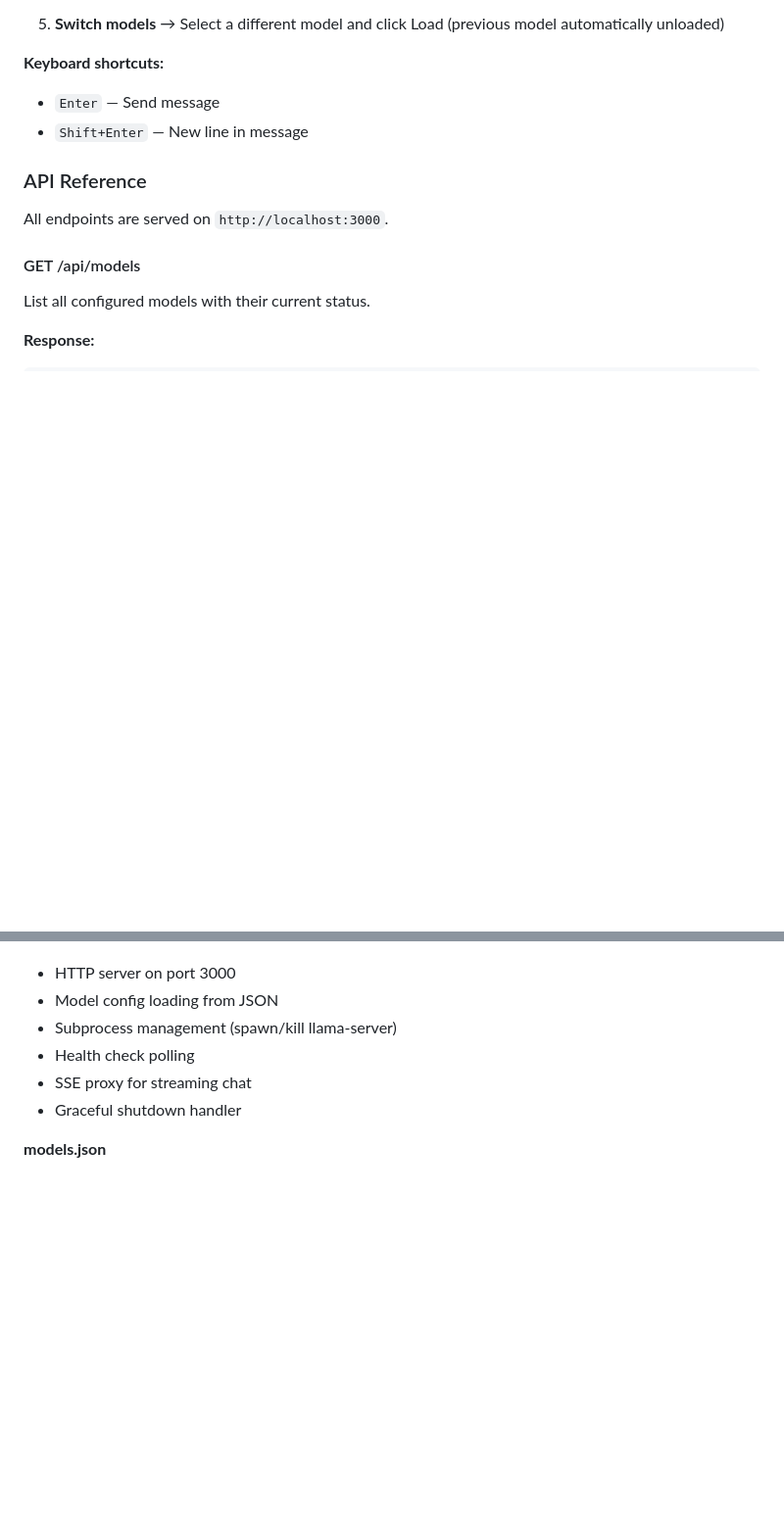
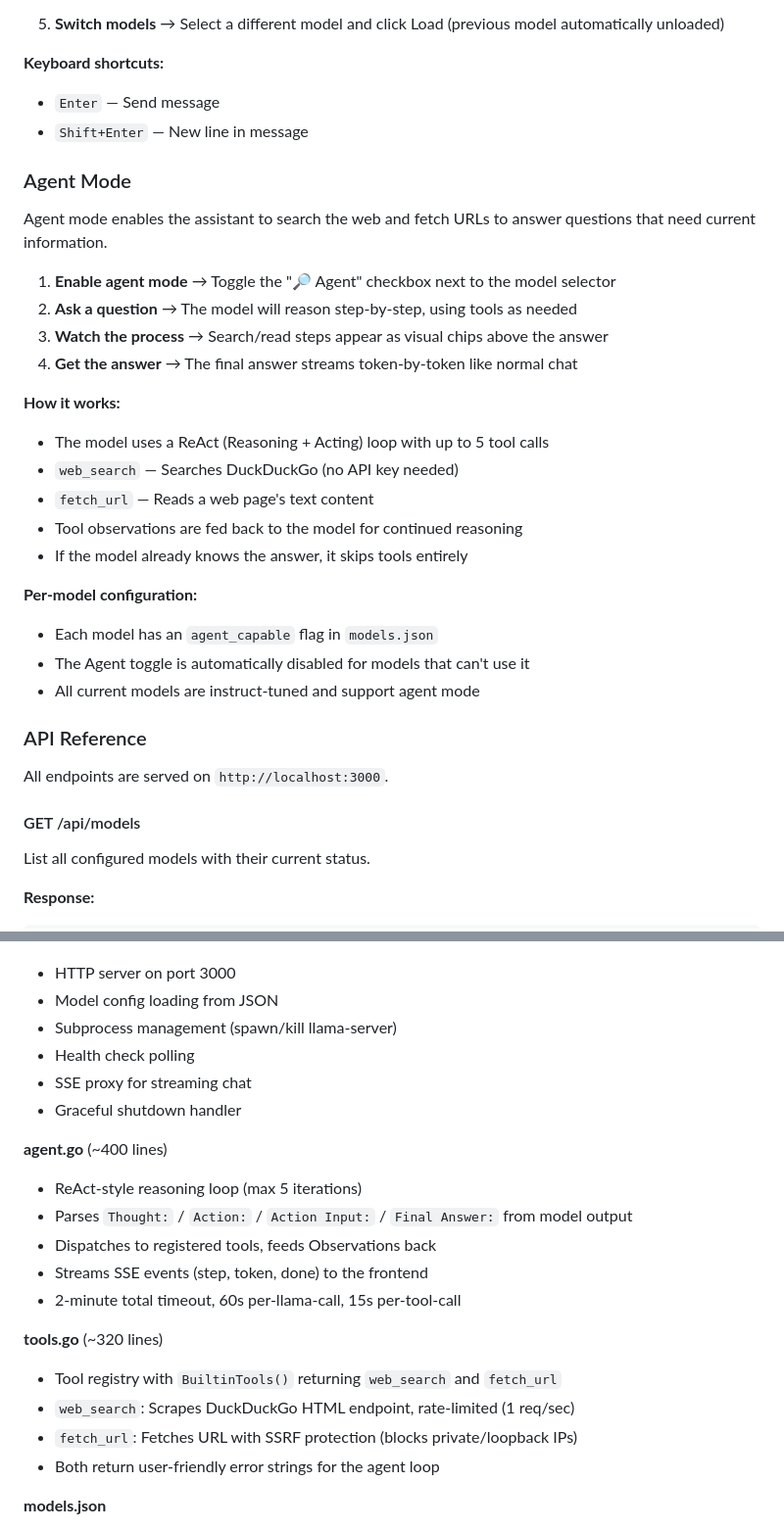
Before and after one commit to dadyutenga/llmchat, a Markdown page: README.md, 2 parts joined by grey strips. Shown at 98% size. GitHub-like rendering; blank space fills up the shorter version.

```diff
--- a/README.md
+++ b/README.md
@@ -300,6 +304,27 @@ The server starts on **http://localhost:3000** by default.
 - `Enter` — Send message
 - `Shift+Enter` — New line in message
 
+### Agent Mode
+
+Agent mode enables the assistant to search the web and fetch URLs to answer questions that need current information.
+
+1. **Enable agent mode** → Toggle the "🔎 Agent" checkbox next to the model selector
+2. **Ask a question** → The model will reason step-by-step, using tools as needed
+3. **Watch the process** → Search/read steps appear as visual chips above the answer
+4. **Get the answer** → The final answer streams token-by-token like normal chat
+
+**How it works:**
+- The model uses a ReAct (Reasoning + Acting) loop with up to 5 tool calls
+- `web_search` — Searches DuckDuckGo (no API key needed)
+- `fetch_url` — Reads a web page's text content
+- Tool observations are fed back to the model for continued reasoning
+- If the model already knows the answer, it skips tools entirely
+
+**Per-model configuration:**
+- Each model has an `agent_capable` flag in `models.json`
+- The Agent toggle is automatically disabled for models that can't use it
+- All current models are instruct-tuned and support agent mode
+
 ### API Reference
 
 All endpoints are served on `http://localhost:3000`.
@@ -418,6 +490,19 @@ llm-chat/
 - Health check polling
 - SSE proxy for streaming chat
 - Graceful shutdown handler
+
+**agent.go** (~400 lines)
+- ReAct-style reasoning loop (max 5 iterations)
+- Parses `Thought:` / `Action:` / `Action Input:` / `Final Answer:` from model output
+- Dispatches to registered tools, feeds Observations back
+- Streams SSE events (step, token, done) to the frontend
+- 2-minute total timeout, 60s per-llama-call, 15s per-tool-call
+
+**tools.go** (~320 lines)
+- Tool registry with `BuiltinTools()` returning `web_search` and `fetch_url`
+- `web_search`: Scrapes DuckDuckGo HTML endpoint, rate-limited (1 req/sec)
+- `fetch_url`: Fetches URL with SSRF protection (blocks private/loopback IPs)
+- Both return user-friendly error strings for the agent loop
 
 **models.json**
 - Array of model configurations
```
Also changed, not shown: other parts of README.md (+52 -1 lines).
